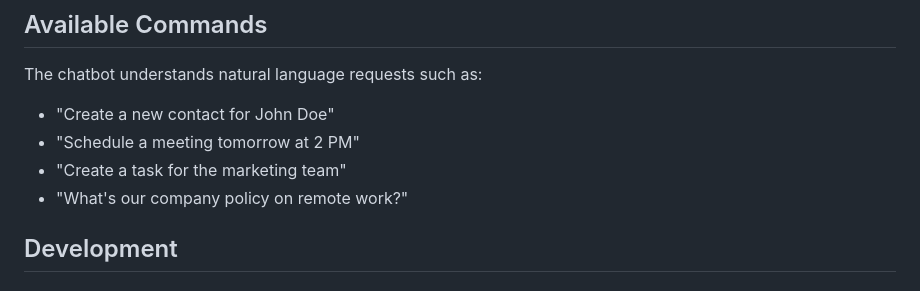
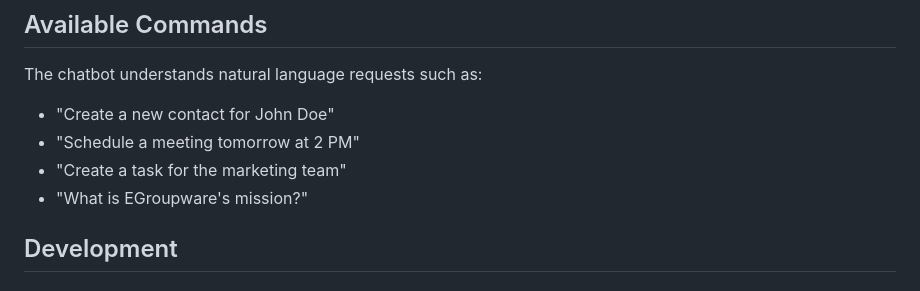
Before and after one commit to EGroupware/EGroupware-chatbot-MCP, a Markdown page: README.md, the part around the change. Rendered like a GitHub page.

Commit message:
Update example task in README.md

```diff
--- a/README.md
+++ b/README.md
@@ -84,7 +84,7 @@ The chatbot understands natural language requests such as:
 - "Create a new contact for John Doe"
 - "Schedule a meeting tomorrow at 2 PM"
 - "Create a task for the marketing team"
-- "What's our company policy on remote work?"
+- "What is EGroupware's mission?"
 
 ## Development
 
```
